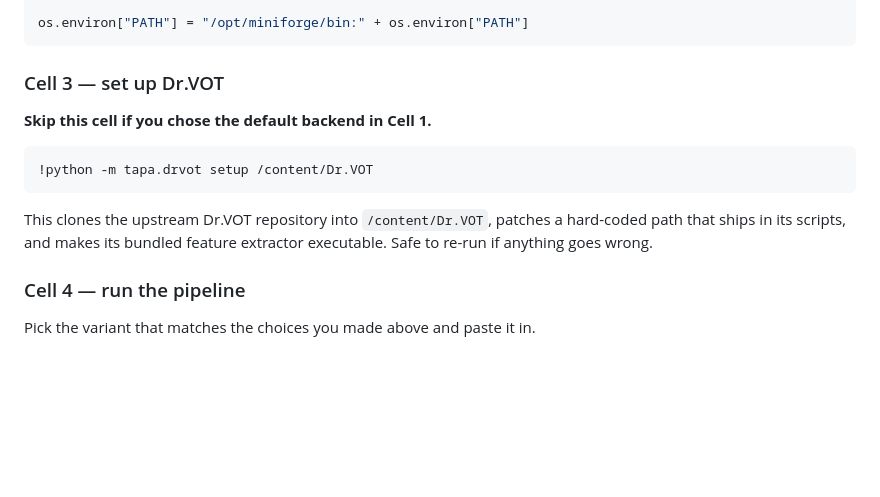
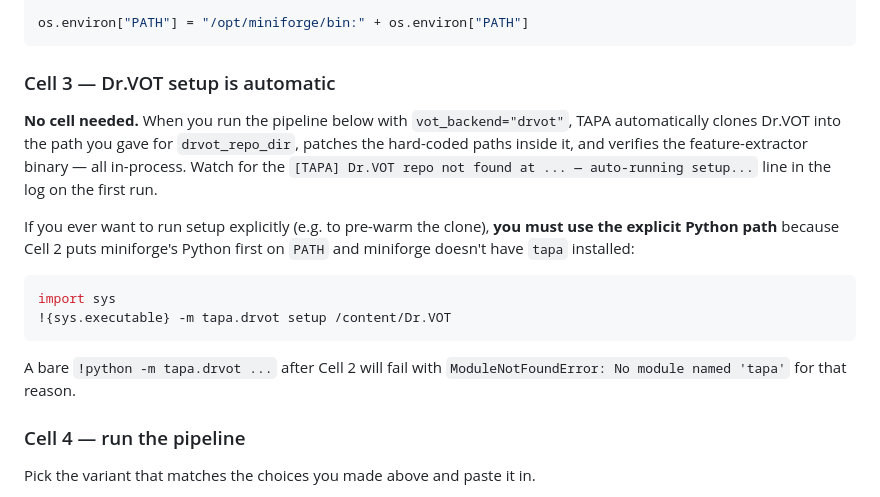
Before and after one commit to sarmadchandio/tapa, a Markdown page: README.md, the part around the change. Rendered like a GitHub page; blank space fills up the shorter version.

Commit message:
Drop Cell 3 from canonical Colab walkthrough
setup_drvot() runs automatically inside load_models() (since dd18bd6), so
the explicit `!python -m tapa.drvot setup` cell is redundant — and worse,
it always fails when copy-pasted in order, because Cell 2 prepends
/opt/miniforge/bin to PATH. miniforge's Python doesn't have tapa
installed, so `!python -m tapa.drvot` resolves to it and dies with
ModuleNotFoundError.

The replacement section explains: setup is automatic; if you ever want to
trigger it manually, use {sys.executable} to bypass the PATH shadowing.

````diff
--- a/README.md
+++ b/README.md
@@ -102,17 +102,26 @@ if not os.path.exists("/opt/miniforge"):
 os.environ["PATH"] = "/opt/miniforge/bin:" + os.environ["PATH"]
 ```
 
-### Cell 3 — set up Dr.VOT
+### Cell 3 — Dr.VOT setup is automatic
 
-**Skip this cell if you chose the default backend in Cell 1.**
+**No cell needed.** When you run the pipeline below with
+`vot_backend="drvot"`, TAPA automatically clones Dr.VOT into the path you
+gave for `drvot_repo_dir`, patches the hard-coded paths inside it, and
+verifies the feature-extractor binary — all in-process. Watch for the
+`[TAPA] Dr.VOT repo not found at ... — auto-running setup...` line in the
+log on the first run.
+
+If you ever want to run setup explicitly (e.g. to pre-warm the clone),
+**you must use the explicit Python path** because Cell 2 puts miniforge's
+Python first on `PATH` and miniforge doesn't have `tapa` installed:
 
 ```python
-!python -m tapa.drvot setup /content/Dr.VOT
+import sys
+!{sys.executable} -m tapa.drvot setup /content/Dr.VOT
 ```
 
-This clones the upstream Dr.VOT repository into `/content/Dr.VOT`, patches
-a hard-coded path that ships in its scripts, and makes its bundled feature
-extractor executable. Safe to re-run if anything goes wrong.
+A bare `!python -m tapa.drvot ...` after Cell 2 will fail with
+`ModuleNotFoundError: No module named 'tapa'` for that reason.
 
 ### Cell 4 — run the pipeline
 
````
